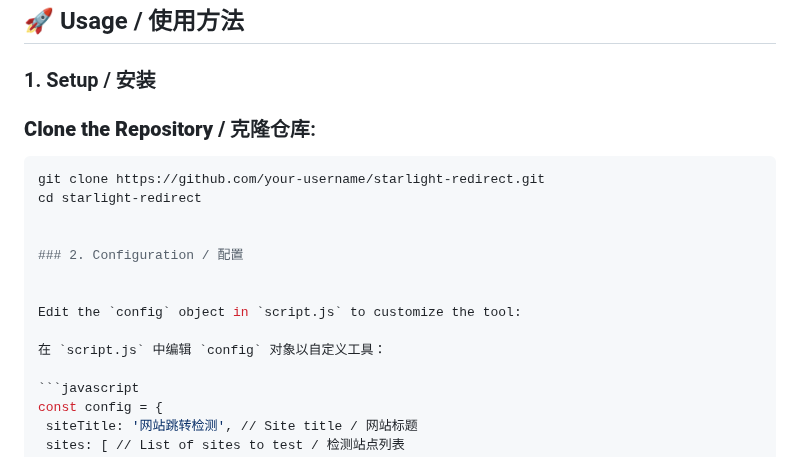
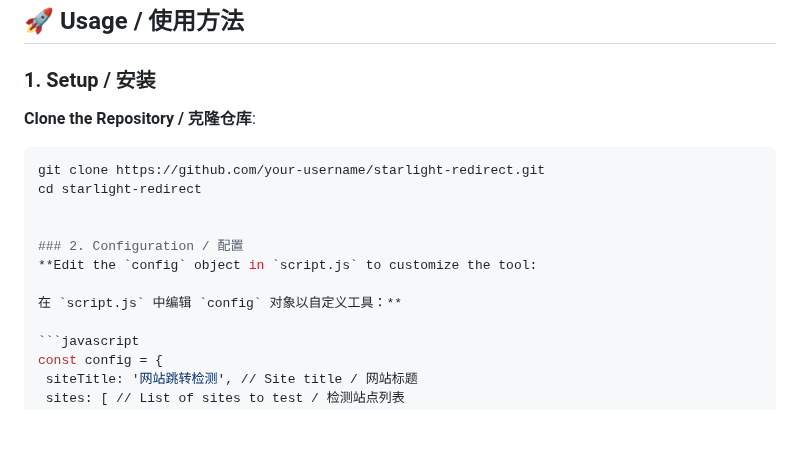
Before and after one commit to ExcellentCloud/Starlight-Redirect, a Markdown page: README.md, the part around the change. Drawn GitHub-style; blank space fills up the shorter version.

Commit message:
更新 README.md

````diff
--- a/README.md
+++ b/README.md
@@ -21,18 +21,16 @@ A lightweight and elegant website redirection tool that intelligently detects th
 ## 🚀 Usage / 使用方法
 
 ### 1. Setup / 安装
-### **Clone the Repository / 克隆仓库**:
+**Clone the Repository / 克隆仓库**:
    ```bash
    git clone https://github.com/your-username/starlight-redirect.git
    cd starlight-redirect
 
 
 ### 2. Configuration / 配置
+**Edit the `config` object in `script.js` to customize the tool:
 
-
-Edit the `config` object in `script.js` to customize the tool:
-
-在 `script.js` 中编辑 `config` 对象以自定义工具：
+在 `script.js` 中编辑 `config` 对象以自定义工具：**
 
 ```javascript
 const config = {
````
